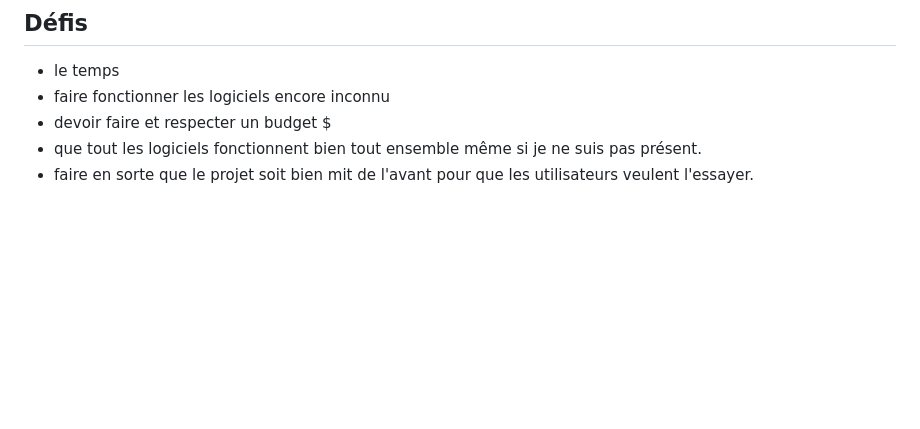
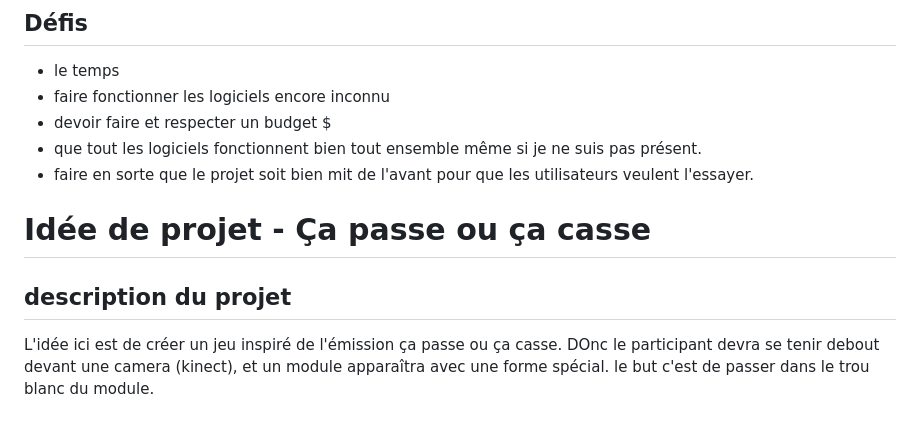
Before and after one commit to willRathier/test-will-party, a Markdown page: README.md, the part around the change. GitHub-like rendering; blank space fills up the shorter version.

```diff
--- a/README.md
+++ b/README.md
@@ -88,3 +88,7 @@ Sinon pour que mon projet cible plus de perosnnes je pourrais d'une façon, enco
 - devoir faire et respecter un budget $
 - que tout les logiciels fonctionnent bien tout ensemble même si je ne suis pas présent.
 - faire en sorte que le projet soit bien mit de l'avant pour que les utilisateurs veulent l'essayer.
+
+# Idée de projet - Ça passe ou ça casse
+## description du projet
+L'idée ici est de créer un jeu inspiré de l'émission ça passe ou ça casse. DOnc le participant devra se tenir debout devant une camera (kinect), et un module apparaîtra avec une forme spécial. le but c'est de passer dans le trou blanc du module.
```
